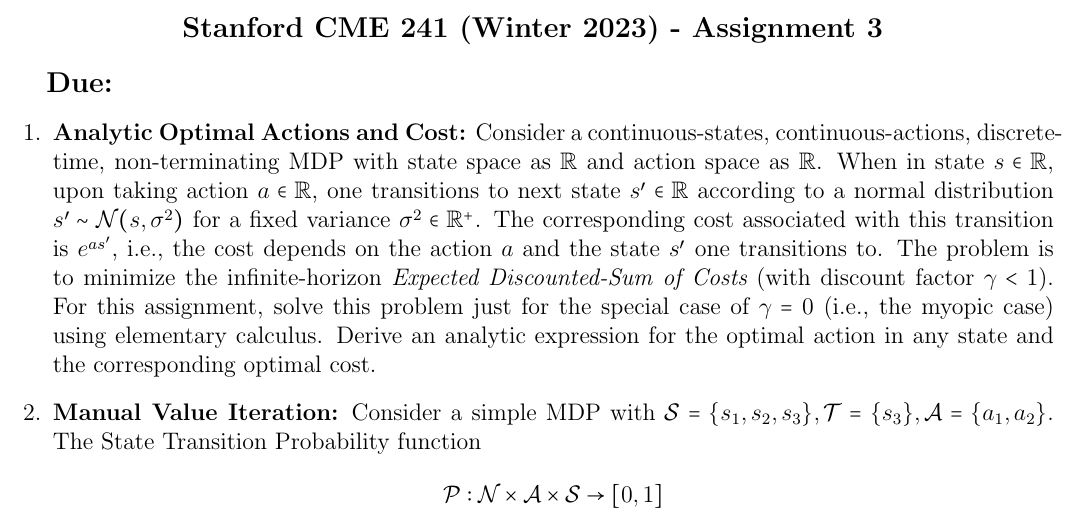
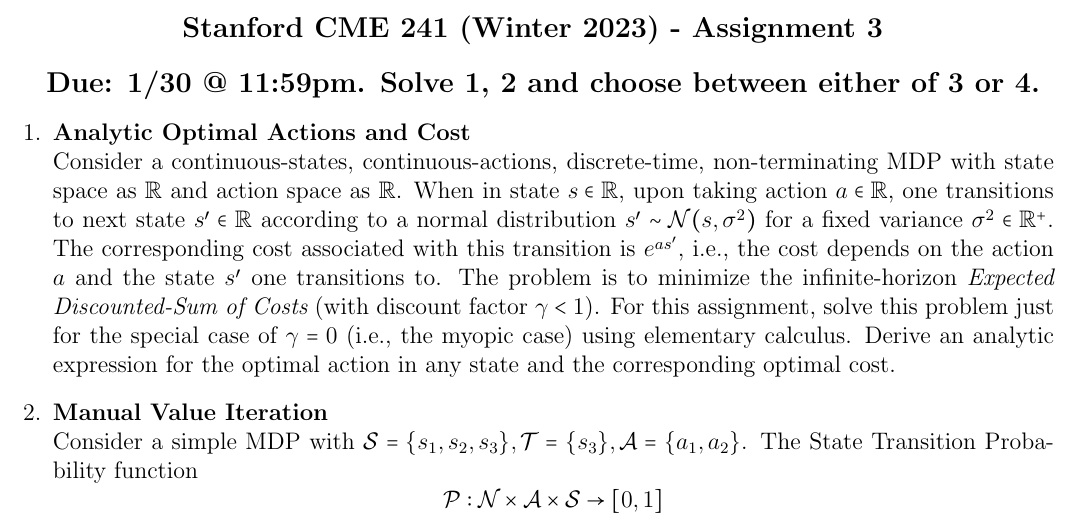
Before and after one commit to coverdrive/technical-documents, a LaTeX problem sheet (finance/cme241/assignments/Winter2023/assignment3.tex): part of page 1 of 3, cut so that both start at the same text. Compiled offline with pdfLaTeX.

Commit message:
Assignment 3 Release

```diff
--- a/finance/cme241/assignments/Winter2023/assignment3.tex
+++ b/finance/cme241/assignments/Winter2023/assignment3.tex
@@ -23,12 +23,12 @@
 {\large {\bf Stanford CME 241 (Winter 2023) - Assignment 3}}
 \end{center}
 
-{\large{\bf Due:}}
+{\large{\bf Due: 1/30 @ 11:59pm. Solve 1, 2 and choose between either of 3 or 4.}}
 \begin{questions}
 
-\question {\bf Analytic Optimal Actions and Cost:} Consider a continuous-states, continuous-actions, discrete-time, non-terminating MDP with state space as $\mathbb{R}$ and action space as $\mathbb{R}$. When in state $s\in \mathbb{R}$, upon taking action $a\in \mathbb{R}$, one transitions to next state $s' \in \mathbb{R}$ according to a normal distribution $s' \sim \mathcal{N}(s, \sigma^2)$ for a fixed variance $\sigma^2 \in \mathbb{R}^+$. The corresponding cost associated with this transition is $e^{as'}$, i.e., the cost depends on the action $a$ and the state $s'$ one transitions to. The problem is to minimize the infinite-horizon {\em Expected Discounted-Sum of Costs} (with discount factor $\gamma < 1$). For this assignment, solve this problem just for the special case of $\gamma = 0$ (i.e., the myopic case) using elementary calculus. Derive an analytic expression for the optimal action in any state and the corresponding optimal cost.
+\question {\bf Analytic Optimal Actions and Cost} \\ Consider a continuous-states, continuous-actions, discrete-time, non-terminating MDP with state space as $\mathbb{R}$ and action space as $\mathbb{R}$. When in state $s\in \mathbb{R}$, upon taking action $a\in \mathbb{R}$, one transitions to next state $s' \in \mathbb{R}$ according to a normal distribution $s' \sim \mathcal{N}(s, \sigma^2)$ for a fixed variance $\sigma^2 \in \mathbb{R}^+$. The corresponding cost associated with this transition is $e^{as'}$, i.e., the cost depends on the action $a$ and the state $s'$ one transitions to. The problem is to minimize the infinite-horizon {\em Expected Discounted-Sum of Costs} (with discount factor $\gamma < 1$). For this assignment, solve this problem just for the special case of $\gamma = 0$ (i.e., the myopic case) using elementary calculus. Derive an analytic expression for the optimal action in any state and the corresponding optimal cost.
 
-\question {\bf Manual Value Iteration:} Consider a simple MDP with $\mathcal{S} = \{s_1, s_2, s_3\}, \mathcal{T} =\{s_3\}, \mathcal{A} = \{a_1, a_2\}$. The State Transition Probability function
+\question {\bf Manual Value Iteration}  \\Consider a simple MDP with $\mathcal{S} = \{s_1, s_2, s_3\}, \mathcal{T} =\{s_3\}, \mathcal{A} = \{a_1, a_2\}$. The State Transition Probability function
 $$\mathcal{P}: \mathcal{N} \times \mathcal{A} \times \mathcal{S} \rightarrow [0, 1]$$
 is defined as:
 $$\mathcal{P}(s_1, a_1, s_1) = 0.2, \mathcal{P}(s_1, a_1, s_2) = 0.6, \mathcal{P}(s_1, a_1, s_3) = 0.2$$
```
Also changed, not shown: finance/cme241/assignments/Winter2023/assignment3.pdf, finance/cme241/assignments/Winter2023/assignment3.tex (6 more changed lines).
